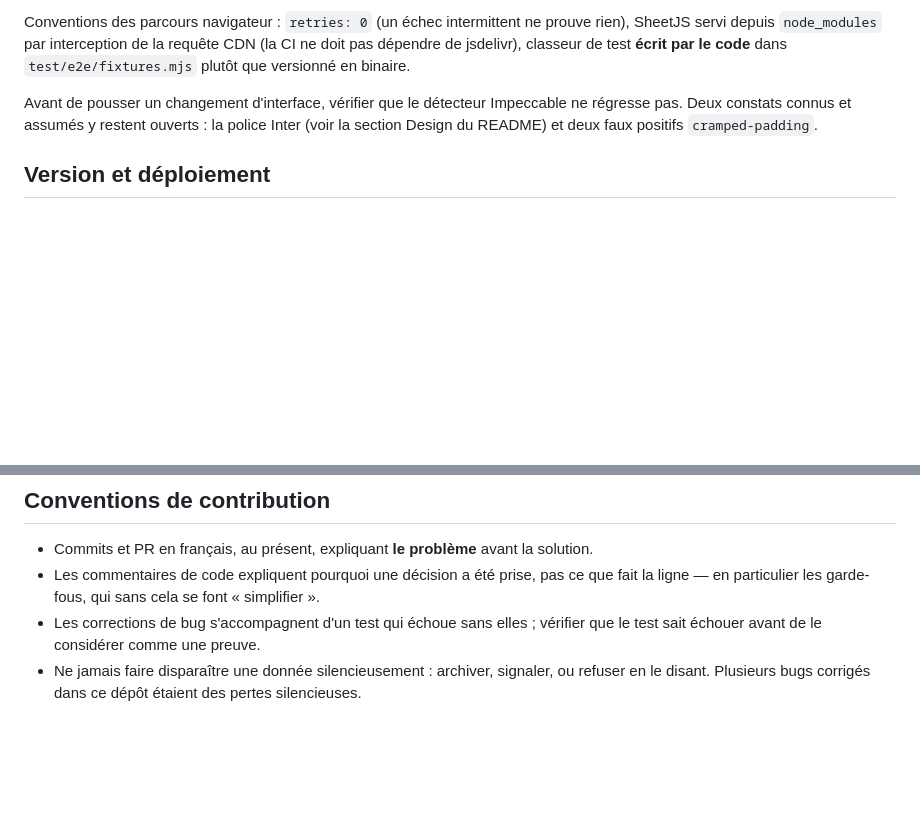
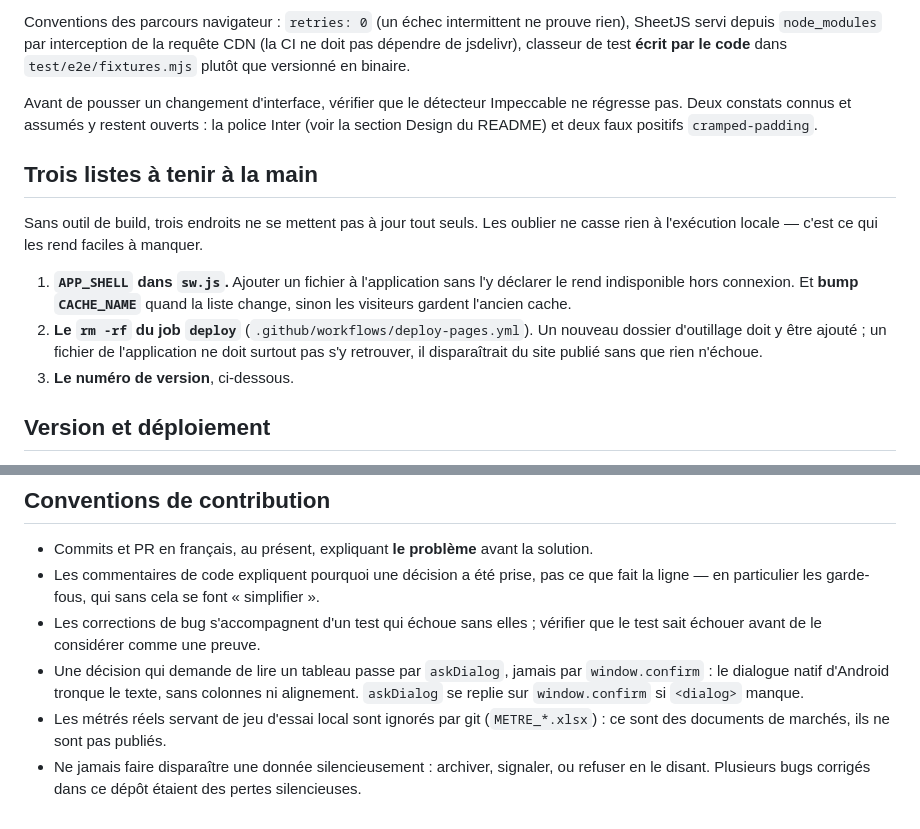
Before and after one commit to pmeyssonnier/Devis-generator-app, a Markdown page: CLAUDE.md, 2 parts joined by grey strips. GitHub-like rendering; blank space fills up the shorter version.

Commit message:
CLAUDE.md : les trois listes que rien ne met à jour tout seul
Relecture du fichier écrit au commit précédent. Trois manques, dont un qui
casserait le mode hors connexion sans qu'aucun test ni aucun déploiement ne
proteste :

- APP_SHELL dans sw.js. Un fichier ajouté à l'application et pas déclaré là
  devient indisponible hors connexion ; et CACHE_NAME doit être bumpé quand la
  liste change, sinon les visiteurs gardent l'ancien cache.
- Le rm -rf du job deploy. Un dossier d'outillage doit y être ajouté ; un
  fichier de l'application qui s'y retrouverait disparaîtrait du site publié,
  en silence.
- askDialog plutôt que window.confirm pour toute décision qui demande de lire
  un tableau — le dialogue natif d'Android tronque, et c'est un problème déjà
  corrigé qu'il serait facile de réintroduire.

Ajout aussi du fait que les métrés réels sont ignorés par git : ce sont des
documents de marchés.

Co-Authored-By: Claude Opus 5 <noreply@anthropic.com>
Claude-Session: https://claude.ai/code/session_01GJJBM6heyuiLHm1ivANMuJ

```diff
--- a/CLAUDE.md
+++ b/CLAUDE.md
@@ -168,6 +168,19 @@ Avant de pousser un changement d'interface, vérifier que le détecteur Impeccab
 régresse pas. Deux constats connus et assumés y restent ouverts : la police Inter (voir
 la section Design du README) et deux faux positifs `cramped-padding`.
 
+## Trois listes à tenir à la main
+
+Sans outil de build, trois endroits ne se mettent pas à jour tout seuls. Les oublier ne
+casse rien à l'exécution locale — c'est ce qui les rend faciles à manquer.
+
+1. **`APP_SHELL` dans `sw.js`.** Ajouter un fichier à l'application sans l'y déclarer le
+   rend indisponible hors connexion. Et **bump `CACHE_NAME`** quand la liste change,
+   sinon les visiteurs gardent l'ancien cache.
+2. **Le `rm -rf` du job `deploy`** (`.github/workflows/deploy-pages.yml`). Un nouveau
+   dossier d'outillage doit y être ajouté ; un fichier de l'application ne doit surtout
+   pas s'y retrouver, il disparaîtrait du site publié sans que rien n'échoue.
+3. **Le numéro de version**, ci-dessous.
+
 ## Version et déploiement
 
 Le numéro vit **à deux endroits à tenir à jour ensemble à la main** : `version` dans
@@ -188,5 +201,10 @@ l'outillage de développement de la copie qu'il publie, jamais du dépôt.
   la ligne — en particulier les garde-fous, qui sans cela se font « simplifier ».
 - Les corrections de bug s'accompagnent d'un test qui échoue sans elles ; vérifier que le
   test sait échouer avant de le considérer comme une preuve.
+- Une décision qui demande de lire un tableau passe par `askDialog`, jamais par
+  `window.confirm` : le dialogue natif d'Android tronque le texte, sans colonnes ni
+  alignement. `askDialog` se replie sur `window.confirm` si `<dialog>` manque.
+- Les métrés réels servant de jeu d'essai local sont ignorés par git (`METRE_*.xlsx`) :
+  ce sont des documents de marchés, ils ne sont pas publiés.
 - Ne jamais faire disparaître une donnée silencieusement : archiver, signaler, ou refuser
   en le disant. Plusieurs bugs corrigés dans ce dépôt étaient des pertes silencieuses.
```
